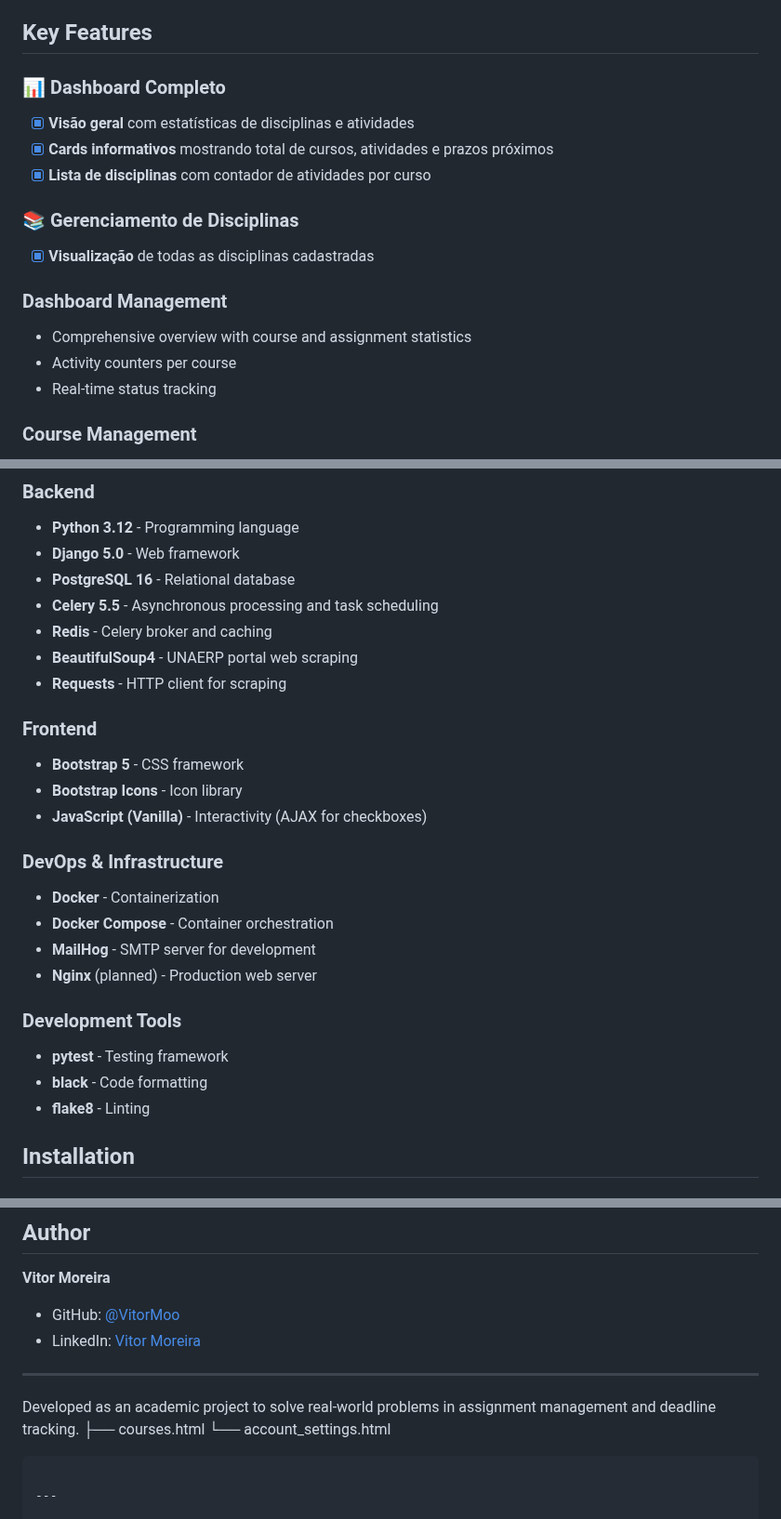
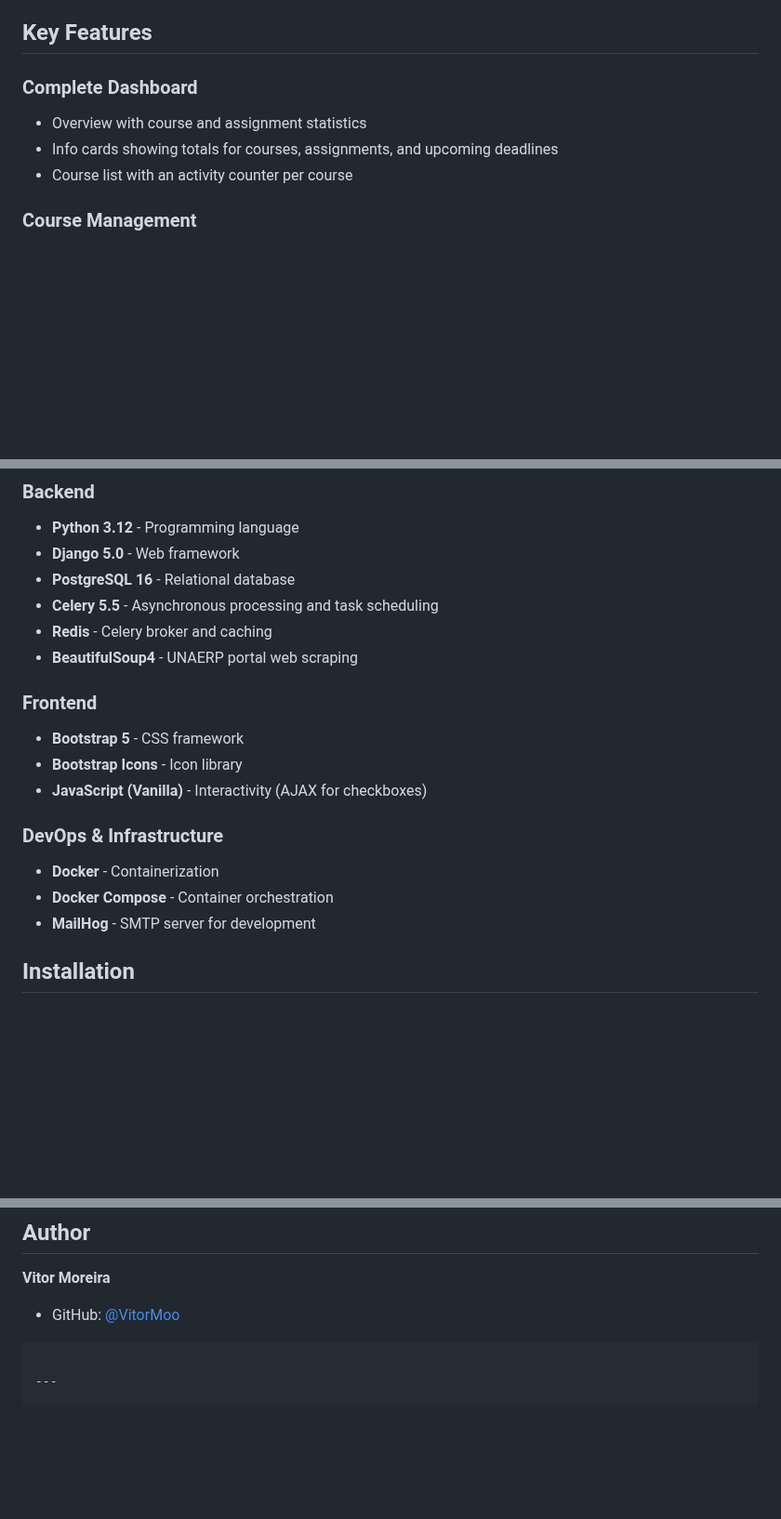
Before and after one commit to VitorMoo/tinypath, a Markdown page: README.md, 3 parts joined by grey strips. Shown at 93% size. GitHub-like rendering; blank space fills up the shorter version.

````diff
--- a/README.md
+++ b/README.md
@@ -41,17 +41,10 @@ UnaTrack addresses these challenges through:
 
 ## Key Features
 
-### 📊 Dashboard Completo
-- [x] **Visão geral** com estatísticas de disciplinas e atividades
-- [x] **Cards informativos** mostrando total de cursos, atividades e prazos próximos
-- [x] **Lista de disciplinas** com contador de atividades por curso
-
-### 📚 Gerenciamento de Disciplinas
-- [x] **Visualização** de todas as disciplinas cadastradas
-### Dashboard Management
-- Comprehensive overview with course and assignment statistics
-- Activity counters per course
-- Real-time status tracking
+### Complete Dashboard
+- Overview with course and assignment statistics
+- Info cards showing totals for courses, assignments, and upcoming deadlines
+- Course list with an activity counter per course
 
 ### Course Management
 - Course visualization with assignment counters
@@ -117,7 +109,6 @@ UnaTrack addresses these challenges through:
 - **Celery 5.5** - Asynchronous processing and task scheduling
 - **Redis** - Celery broker and caching
 - **BeautifulSoup4** - UNAERP portal web scraping
-- **Requests** - HTTP client for scraping
 
 ### Frontend
 - **Bootstrap 5** - CSS framework
@@ -128,12 +119,6 @@ UnaTrack addresses these challenges through:
 - **Docker** - Containerization
 - **Docker Compose** - Container orchestration
 - **MailHog** - SMTP server for development
-- **Nginx** (planned) - Production web server
-
-### Development Tools
-- **pytest** - Testing framework
-- **black** - Code formatting
-- **flake8** - Linting
 
 ## Installation
 
@@ -332,13 +317,6 @@ This project is licensed under the MIT License - see the [LICENSE](LICENSE) file
 
 **Vitor Moreira**
 - GitHub: [@VitorMoo](https://github.com/VitorMoo)
-- LinkedIn: [Vitor Moreira](https://www.linkedin.com/in/vitor-moreira)
-
----
-
-Developed as an academic project to solve real-world problems in assignment management and deadline tracking.
-                ├── courses.html
-                └── account_settings.html
 ```
 
 ---
````
Also changed, not shown: other parts of README.md (+0 -1 lines).
